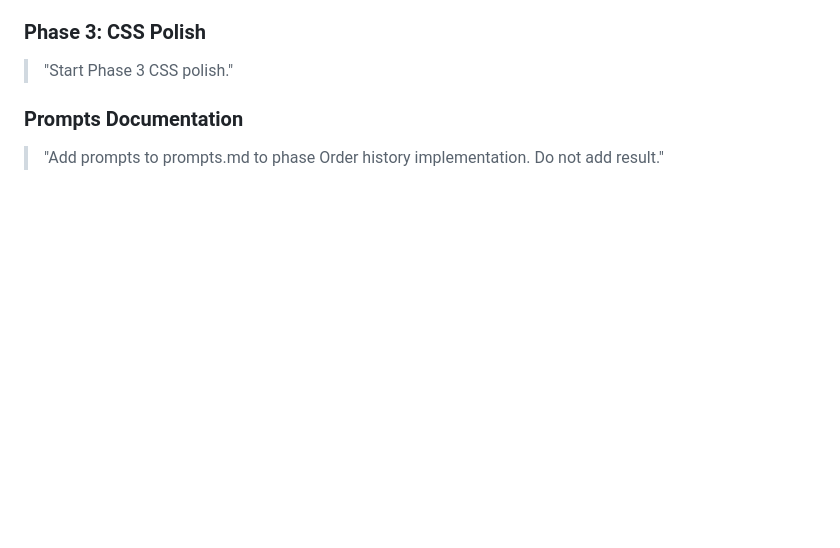
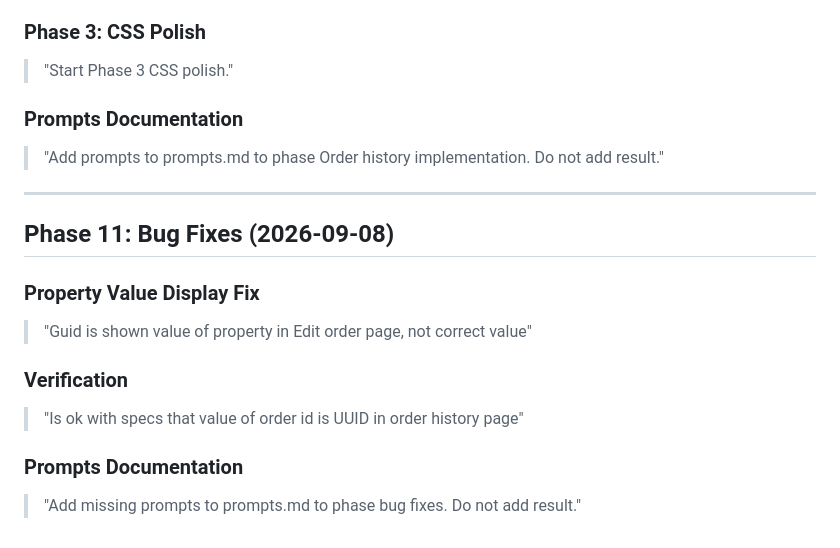
Before and after one commit to PekkaJuN/CakeSelectorApp, a Markdown page: prompts.md, the part around the change. Drawn GitHub-style; blank space fills up the shorter version.

Commit message:
Update prompts

```diff
--- a/prompts.md
+++ b/prompts.md
@@ -427,3 +427,19 @@
 ### Prompts Documentation
 
 > "Add prompts to prompts.md to phase Order history implementation. Do not add result."
+
+---
+
+## Phase 11: Bug Fixes (2026-09-08)
+
+### Property Value Display Fix
+
+> "Guid is shown value of property in Edit order page, not correct value"
+
+### Verification
+
+> "Is ok with specs that value of order id is UUID in order history page"
+
+### Prompts Documentation
+
+> "Add missing prompts to prompts.md to phase bug fixes. Do not add result."
```
